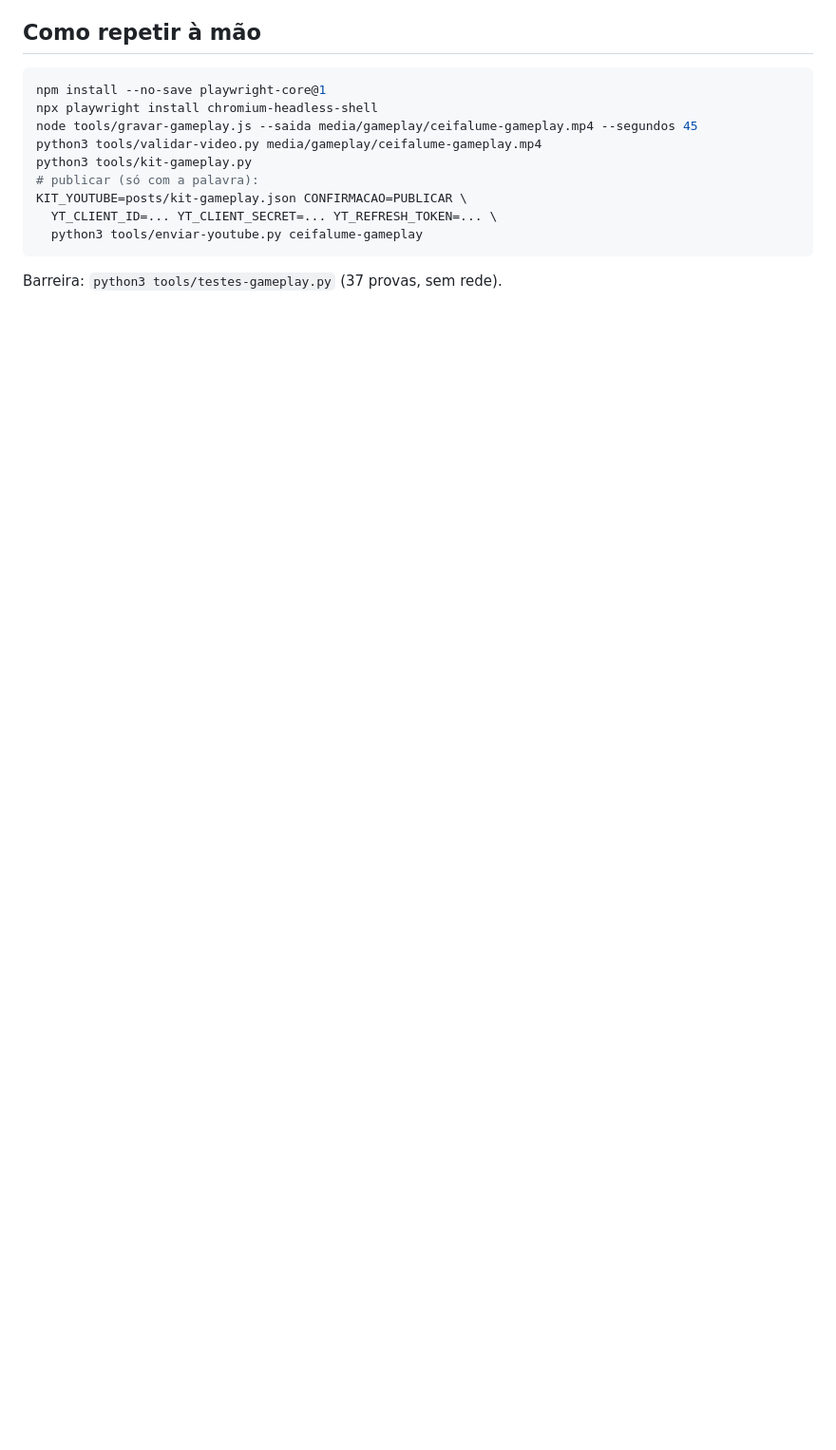
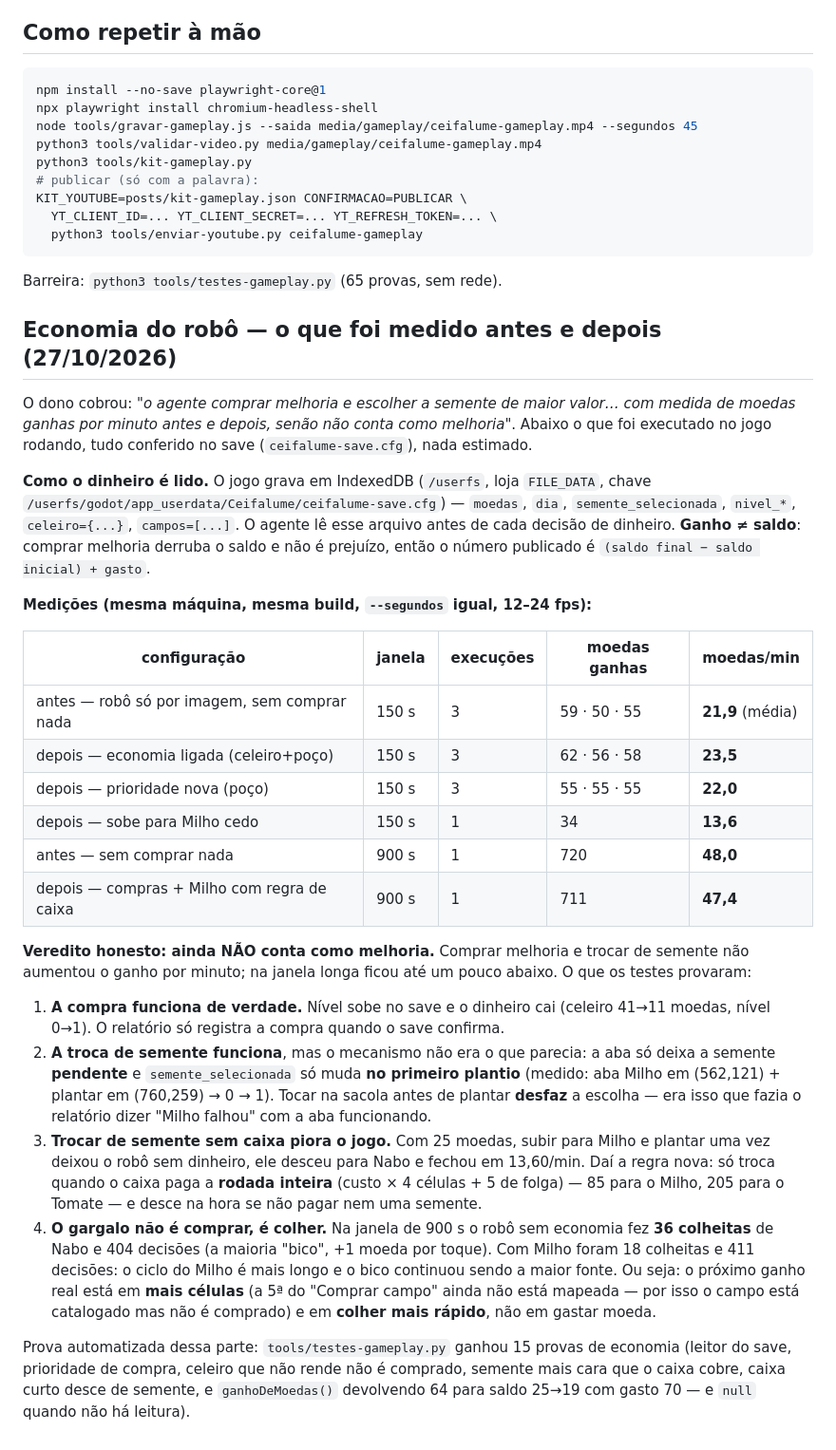
Before and after one commit to reboclbrank-max/site, a Markdown page: docs/VIDEO-GAMEPLAY.md, the part around the change. Shown at 95% size. GitHub-like rendering; blank space fills up the shorter version.

Commit message:
documenta a medicao de moedas/min antes e depois da economia (e por que ainda nao conta)

````diff
--- a/docs/VIDEO-GAMEPLAY.md
+++ b/docs/VIDEO-GAMEPLAY.md
@@ -125,4 +125,52 @@ KIT_YOUTUBE=posts/kit-gameplay.json CONFIRMACAO=PUBLICAR \
   python3 tools/enviar-youtube.py ceifalume-gameplay
 ```
 
-Barreira: `python3 tools/testes-gameplay.py` (37 provas, sem rede).
+Barreira: `python3 tools/testes-gameplay.py` (65 provas, sem rede).
+
+## Economia do robô — o que foi medido antes e depois (27/10/2026)
+
+O dono cobrou: *"o agente comprar melhoria e escolher a semente de maior valor… com medida de
+moedas ganhas por minuto antes e depois, senão não conta como melhoria"*. Abaixo o que foi
+executado no jogo rodando, tudo conferido no save (`ceifalume-save.cfg`), nada estimado.
+
+**Como o dinheiro é lido.** O jogo grava em IndexedDB (`/userfs`, loja `FILE_DATA`, chave
+`/userfs/godot/app_userdata/Ceifalume/ceifalume-save.cfg`) — `moedas`, `dia`, `semente_selecionada`,
+`nivel_*`, `celeiro={...}`, `campos=[...]`. O agente lê esse arquivo antes de cada decisão de
+dinheiro. **Ganho ≠ saldo**: comprar melhoria derruba o saldo e não é prejuízo, então o número
+publicado é `(saldo final − saldo inicial) + gasto`.
+
+**Medições (mesma máquina, mesma build, `--segundos` igual, 12–24 fps):**
+
+| configuração | janela | execuções | moedas ganhas | **moedas/min** |
+|---|---|---|---|---|
+| antes — robô só por imagem, sem comprar nada | 150 s | 3 | 59 · 50 · 55 | **21,9** (média) |
+| depois — economia ligada (celeiro+poço) | 150 s | 3 | 62 · 56 · 58 | **23,5** |
+| depois — prioridade nova (poço) | 150 s | 3 | 55 · 55 · 55 | **22,0** |
+| depois — sobe para Milho cedo | 150 s | 1 | 34 | **13,6** |
+| antes — sem comprar nada | 900 s | 1 | 720 | **48,0** |
+| depois — compras + Milho com regra de caixa | 900 s | 1 | 711 | **47,4** |
+
+**Veredito honesto: ainda NÃO conta como melhoria.** Comprar melhoria e trocar de semente não
+aumentou o ganho por minuto; na janela longa ficou até um pouco abaixo. O que os testes provaram:
+
+1. **A compra funciona de verdade.** Nível sobe no save e o dinheiro cai (celeiro 41→11 moedas,
+   nível 0→1). O relatório só registra a compra quando o save confirma.
+2. **A troca de semente funciona**, mas o mecanismo não era o que parecia: a aba só deixa a
+   semente **pendente** e `semente_selecionada` só muda **no primeiro plantio** (medido: aba Milho
+   em (562,121) + plantar em (760,259) → 0 → 1). Tocar na sacola antes de plantar **desfaz** a
+   escolha — era isso que fazia o relatório dizer "Milho falhou" com a aba funcionando.
+3. **Trocar de semente sem caixa piora o jogo.** Com 25 moedas, subir para Milho e plantar uma vez
+   deixou o robô sem dinheiro, ele desceu para Nabo e fechou em 13,60/min. Daí a regra nova:
+   só troca quando o caixa paga a **rodada inteira** (custo × 4 células + 5 de folga) — 85 para o
+   Milho, 205 para o Tomate — e desce na hora se não pagar nem uma semente.
+4. **O gargalo não é comprar, é colher.** Na janela de 900 s o robô sem economia fez **36
+   colheitas** de Nabo e 404 decisões (a maioria "bico", +1 moeda por toque). Com Milho foram 18
+   colheitas e 411 decisões: o ciclo do Milho é mais longo e o bico continuou sendo a maior fonte.
+   Ou seja: o próximo ganho real está em **mais células** (a 5ª do "Comprar campo" ainda não está
+   mapeada — por isso o campo está catalogado mas não é comprado) e em **colher mais rápido**,
+   não em gastar moeda.
+
+Prova automatizada dessa parte: `tools/testes-gameplay.py` ganhou 15 provas de economia (leitor do
+save, prioridade de compra, celeiro que não rende não é comprado, semente mais cara que o caixa
+cobre, caixa curto desce de semente, e `ganhoDeMoedas()` devolvendo 64 para saldo 25→19 com gasto
+70 — e `null` quando não há leitura).
````
